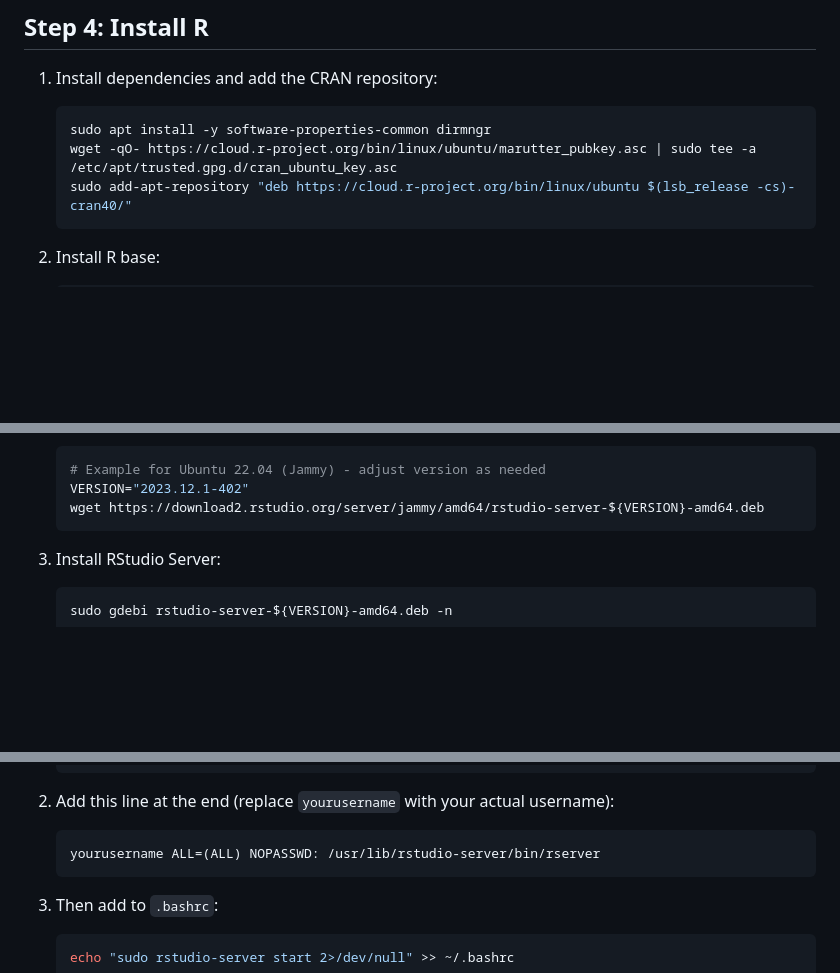
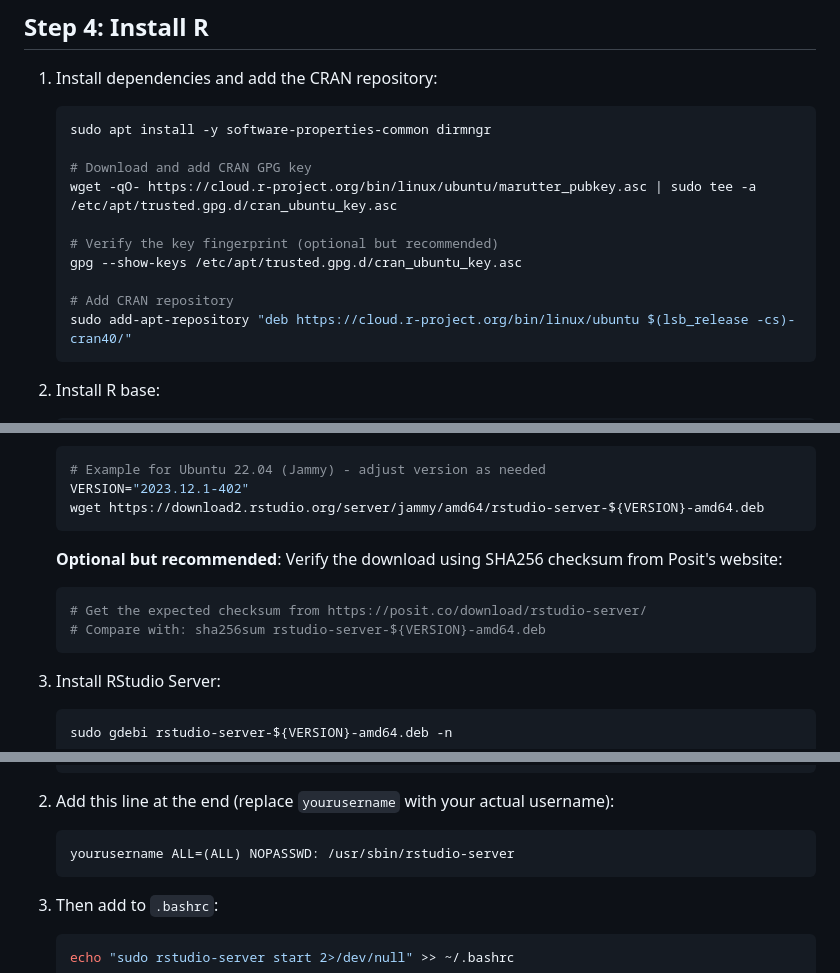
Before and after one commit to mateenshaikh/wsl_rstudio, a Markdown page: README.md, 3 parts joined by grey strips. Drawn GitHub-style; blank space fills up the shorter version.

Commit message:
Add security verification steps for GPG keys and checksums
Co-authored-by: mateenshaikh <18594928+mateenshaikh@users.noreply.github.com>

````diff
--- a/README.md
+++ b/README.md
@@ -102,7 +102,14 @@ Once inside your Ubuntu terminal:
 1. Install dependencies and add the CRAN repository:
    ```bash
    sudo apt install -y software-properties-common dirmngr
+
+   # Download and add CRAN GPG key
    wget -qO- https://cloud.r-project.org/bin/linux/ubuntu/marutter_pubkey.asc | sudo tee -a /etc/apt/trusted.gpg.d/cran_ubuntu_key.asc
+
+   # Verify the key fingerprint (optional but recommended)
+   gpg --show-keys /etc/apt/trusted.gpg.d/cran_ubuntu_key.asc
+
+   # Add CRAN repository
    sudo add-apt-repository "deb https://cloud.r-project.org/bin/linux/ubuntu $(lsb_release -cs)-cran40/"
    ```
 
@@ -133,6 +140,12 @@ Once inside your Ubuntu terminal:
    # Example for Ubuntu 22.04 (Jammy) - adjust version as needed
    VERSION="2023.12.1-402"
    wget https://download2.rstudio.org/server/jammy/amd64/rstudio-server-${VERSION}-amd64.deb
+   ```
+
+   **Optional but recommended**: Verify the download using SHA256 checksum from Posit's website:
+   ```bash
+   # Get the expected checksum from https://posit.co/download/rstudio-server/
+   # Compare with: sha256sum rstudio-server-${VERSION}-amd64.deb
    ```
 
 3. Install RStudio Server:
@@ -291,7 +304,7 @@ Then just run `start-rstudio` when needed.
 
 2. Add this line at the end (replace `yourusername` with your actual username):
    ```
-   yourusername ALL=(ALL) NOPASSWD: /usr/lib/rstudio-server/bin/rserver
+   yourusername ALL=(ALL) NOPASSWD: /usr/sbin/rstudio-server
    ```
 
 3. Then add to `.bashrc`:
````
